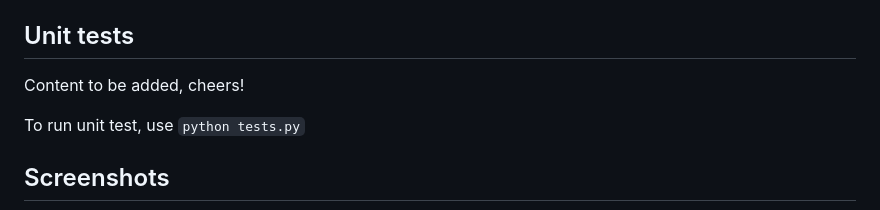
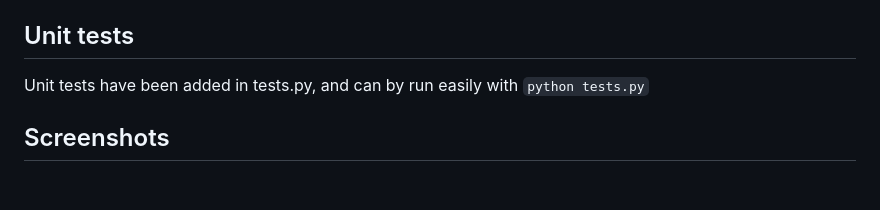
Before and after one commit to quasarswastik/CITS3403_Project-2, a Markdown page: README.md, the part around the change. Drawn GitHub-style; blank space fills up the shorter version.

Commit message:
updated readme, change question number display in taketest

````diff
--- a/README.md
+++ b/README.md
@@ -18,9 +18,7 @@ The client-side of the web application is designed using HTML, CSS and JavaScrip
 
 ## Unit tests
 
-Content to be added, cheers!
-
-To run unit test, use ```python tests.py```
+Unit tests have been added in tests.py, and can by run easily with ```python tests.py```
 
 ## Screenshots
 
````
Also changed, not shown: HomePage.png (added), IndexPage.jpg (deleted), 1 other file.
